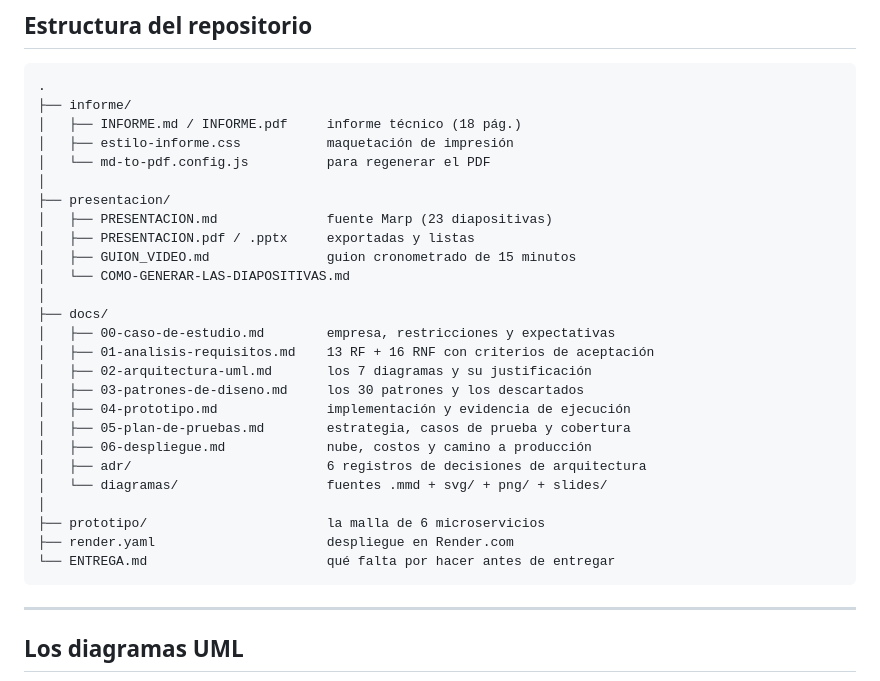
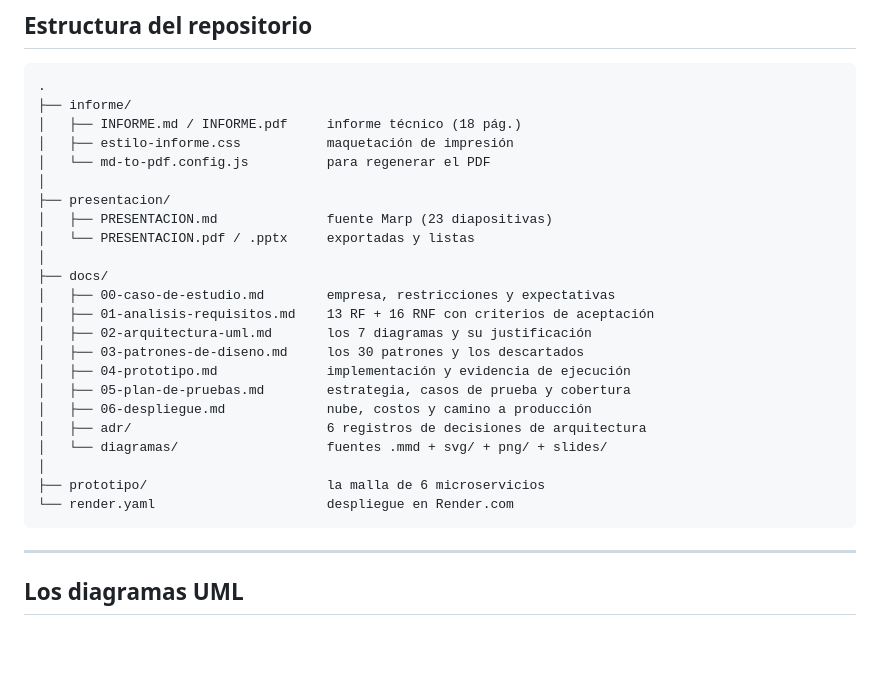
Before and after one commit to ingjvelez17/armonia-arquitectura, a Markdown page: README.md, the part around the change. GitHub-like rendering; blank space fills up the shorter version.

Commit message:
docs: se ajusta el README a la estructura final del repositorio

````diff
--- a/README.md
+++ b/README.md
@@ -61,9 +61,7 @@ esos incidentes, verificados con **41 pruebas automatizadas**.
 │
 ├── presentacion/
 │   ├── PRESENTACION.md              fuente Marp (23 diapositivas)
-│   ├── PRESENTACION.pdf / .pptx     exportadas y listas
-│   ├── GUION_VIDEO.md               guion cronometrado de 15 minutos
-│   └── COMO-GENERAR-LAS-DIAPOSITIVAS.md
+│   └── PRESENTACION.pdf / .pptx     exportadas y listas
 │
 ├── docs/
 │   ├── 00-caso-de-estudio.md        empresa, restricciones y expectativas
@@ -77,8 +75,7 @@ esos incidentes, verificados con **41 pruebas automatizadas**.
 │   └── diagramas/                   fuentes .mmd + svg/ + png/ + slides/
 │
 ├── prototipo/                       la malla de 6 microservicios
-├── render.yaml                      despliegue en Render.com
-└── ENTREGA.md                       qué falta por hacer antes de entregar
+└── render.yaml                      despliegue en Render.com
 ```
 
 ---
````
